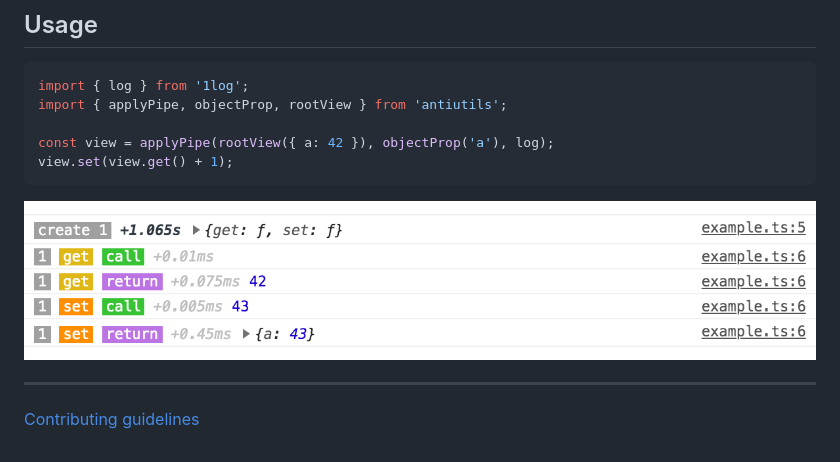
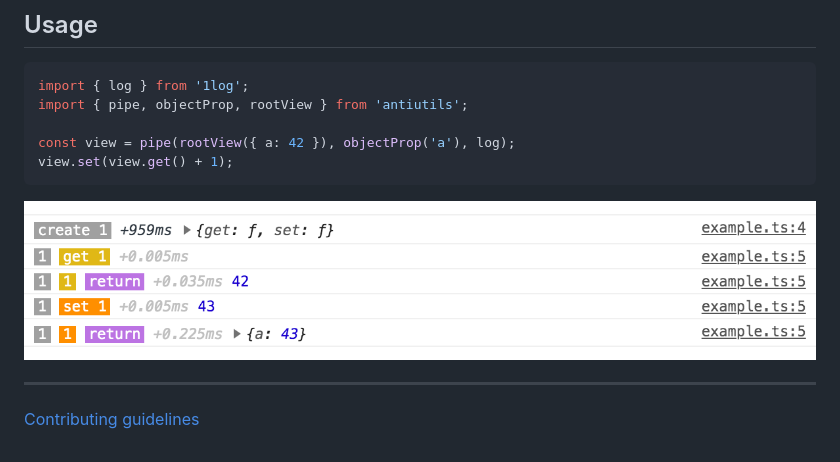
Before and after one commit to ivan7237d/1log-antiutils, a Markdown page: .github/README.md, the part around the change. Drawn GitHub-style; pictures changed too: images/view-adjusted.png.

Commit message:
docs(readme): update example and screenshot

````diff
--- a/.github/README.md
+++ b/.github/README.md
@@ -32,9 +32,9 @@ Assuming you have Antiutils installed,
 
 ```ts
 import { log } from '1log';
-import { applyPipe, objectProp, rootView } from 'antiutils';
+import { pipe, objectProp, rootView } from 'antiutils';
 
-const view = applyPipe(rootView({ a: 42 }), objectProp('a'), log);
+const view = pipe(rootView({ a: 42 }), objectProp('a'), log);
 view.set(view.get() + 1);
 ```
 
````
Also changed, not shown: images/view.png.
